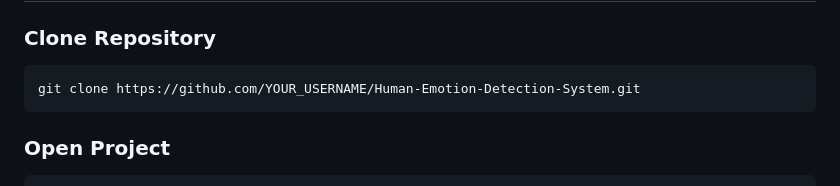
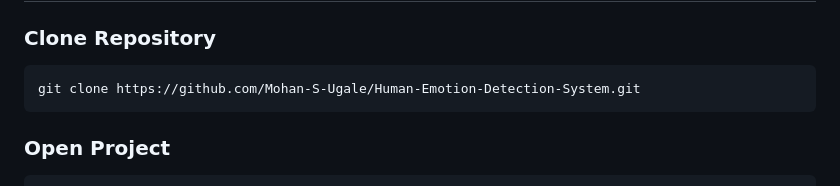
Before and after one commit to Mohan-S-Ugale/Human-Emotion-Detection-System, a Markdown page: README.md, the part around the change. Rendered like a GitHub page.

````diff
--- a/README.md
+++ b/README.md
@@ -213,7 +213,7 @@ Dataset Classes:
 ### Clone Repository
 
 ```bash
-git clone https://github.com/YOUR_USERNAME/Human-Emotion-Detection-System.git
+git clone https://github.com/Mohan-S-Ugale/Human-Emotion-Detection-System.git
 ```
 
 ### Open Project
````
